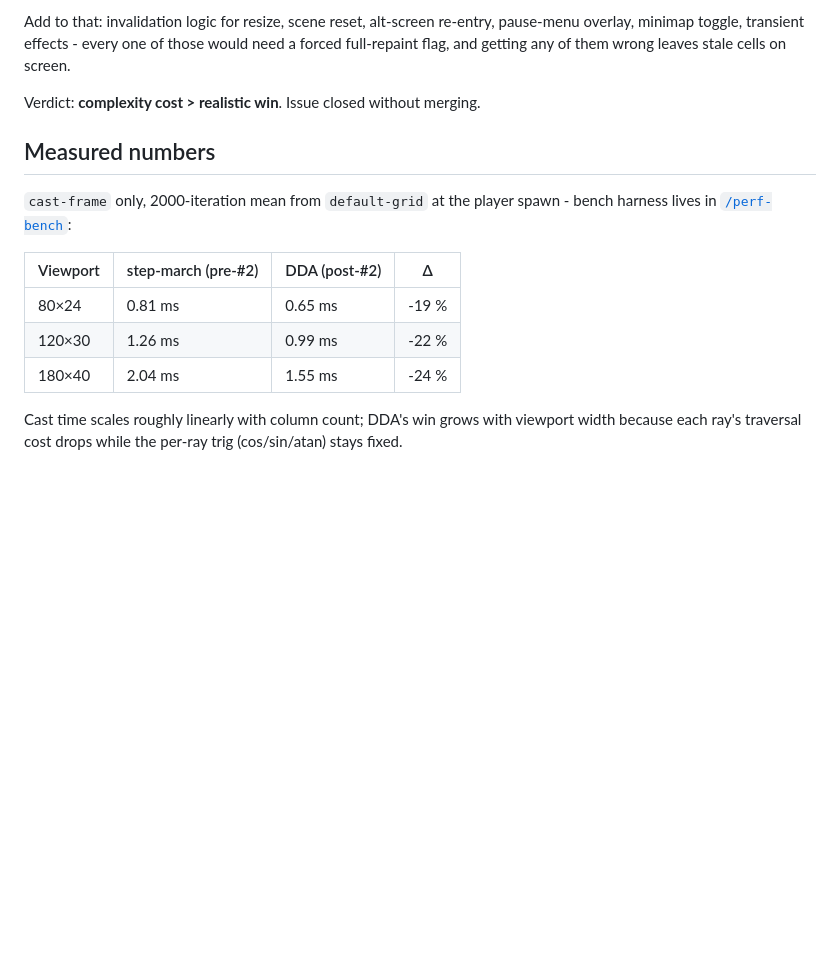
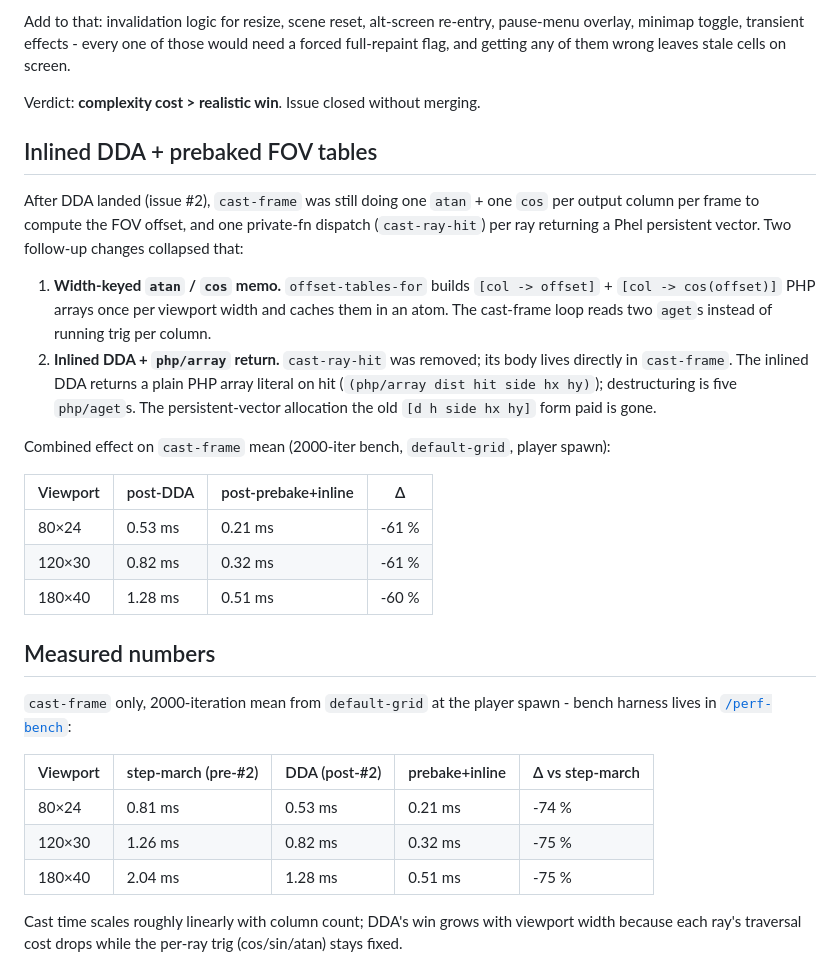
Before and after one commit to Chemaclass/phel-doom, a Markdown page: docs/performance.md, the part around the change. Drawn GitHub-style; blank space fills up the shorter version.

Commit message:
docs(perf): record cast-frame -60% from prebake + inline DDA
Update docs/performance.md with the new measured table (2000-iter
bench on default-grid at spawn) and a section per optimisation, and
add the matching ## Unreleased entry to CHANGELOG.md.

```diff
--- a/docs/performance.md
+++ b/docs/performance.md
@@ -156,15 +156,30 @@ Add to that: invalidation logic for resize, scene reset, alt-screen re-entry, pa
 
 Verdict: **complexity cost > realistic win**. Issue closed without merging.
 
+## Inlined DDA + prebaked FOV tables
+
+After DDA landed (issue #2), `cast-frame` was still doing one `atan` + one `cos` per output column per frame to compute the FOV offset, and one private-fn dispatch (`cast-ray-hit`) per ray returning a Phel persistent vector. Two follow-up changes collapsed that:
+
+1. **Width-keyed `atan` / `cos` memo.** `offset-tables-for` builds `[col -> offset]` + `[col -> cos(offset)]` PHP arrays once per viewport width and caches them in an atom. The cast-frame loop reads two `aget`s instead of running trig per column.
+2. **Inlined DDA + `php/array` return.** `cast-ray-hit` was removed; its body lives directly in `cast-frame`. The inlined DDA returns a plain PHP array literal on hit (`(php/array dist hit side hx hy)`); destructuring is five `php/aget`s. The persistent-vector allocation the old `[d h side hx hy]` form paid is gone.
+
+Combined effect on `cast-frame` mean (2000-iter bench, `default-grid`, player spawn):
+
+| Viewport | post-DDA | post-prebake+inline | Δ |
+|---|---|---|---|
+| 80×24 | 0.53 ms | 0.21 ms | -61 % |
+| 120×30 | 0.82 ms | 0.32 ms | -61 % |
+| 180×40 | 1.28 ms | 0.51 ms | -60 % |
+
 ## Measured numbers
 
 `cast-frame` only, 2000-iteration mean from `default-grid` at the player spawn - bench harness lives in [`/perf-bench`](../.claude/skills/perf-bench/SKILL.md):
 
-| Viewport | step-march (pre-#2) | DDA (post-#2) | Δ |
-|---|---|---|---|
-| 80×24 | 0.81 ms | 0.65 ms | -19 % |
-| 120×30 | 1.26 ms | 0.99 ms | -22 % |
-| 180×40 | 2.04 ms | 1.55 ms | -24 % |
+| Viewport | step-march (pre-#2) | DDA (post-#2) | prebake+inline | Δ vs step-march |
+|---|---|---|---|---|
+| 80×24 | 0.81 ms | 0.53 ms | 0.21 ms | -74 % |
+| 120×30 | 1.26 ms | 0.82 ms | 0.32 ms | -75 % |
+| 180×40 | 2.04 ms | 1.28 ms | 0.51 ms | -75 % |
 
 Cast time scales roughly linearly with column count; DDA's win grows with viewport width because each ray's traversal cost drops while the per-ray trig (cos/sin/atan) stays fixed.
 
```
Also changed, not shown: CHANGELOG.md (+6 -0 lines).
